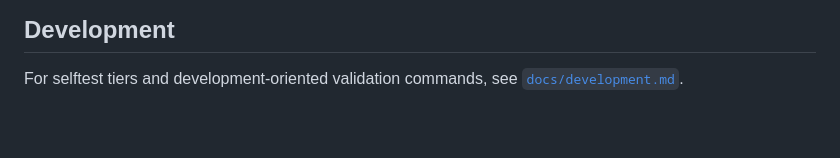
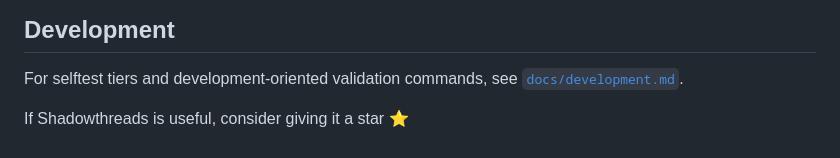
Before and after one commit to shadowthreads/shadow-threads, a Markdown page: README.md, the part around the change. Rendered like a GitHub page; blank space fills up the shorter version.

```diff
--- a/README.md
+++ b/README.md
@@ -287,3 +287,5 @@ Redis is used for runtime coordination and execution tracking.
 ## Development
 
 For selftest tiers and development-oriented validation commands, see [`docs/development.md`](docs/development.md).
+
+If Shadowthreads is useful, consider giving it a star ⭐
```
